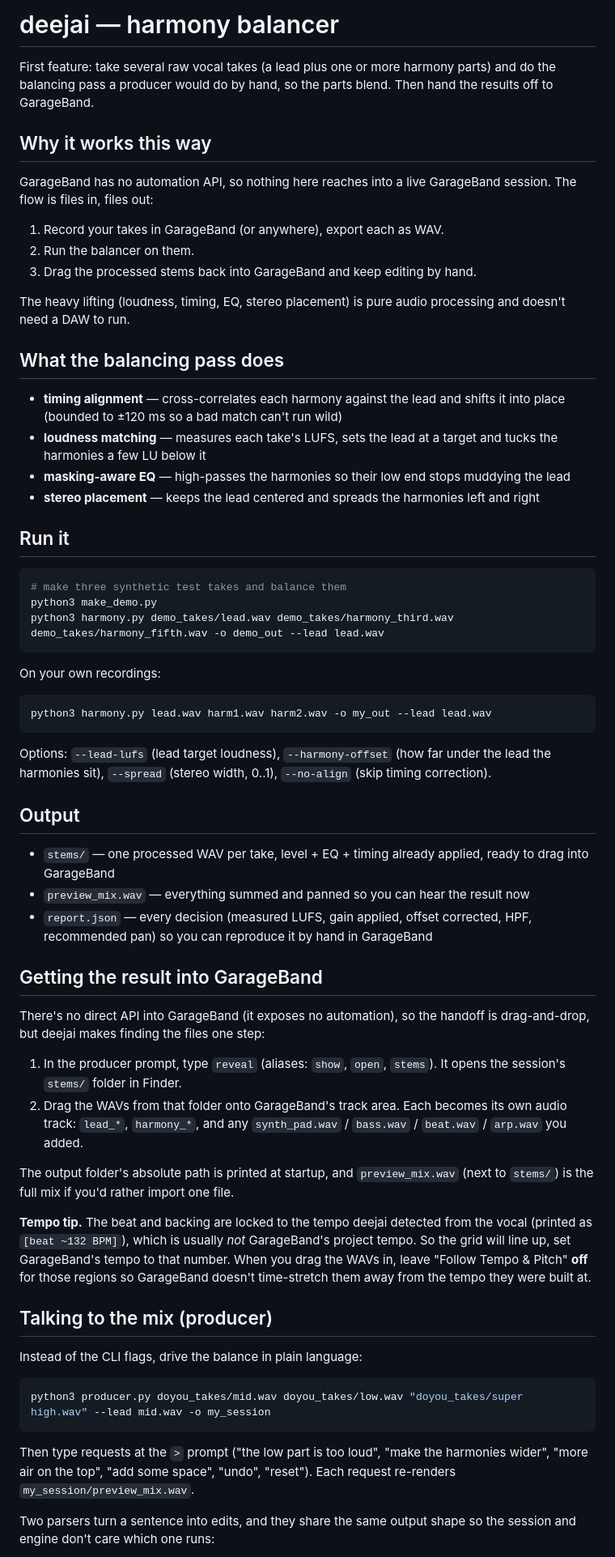
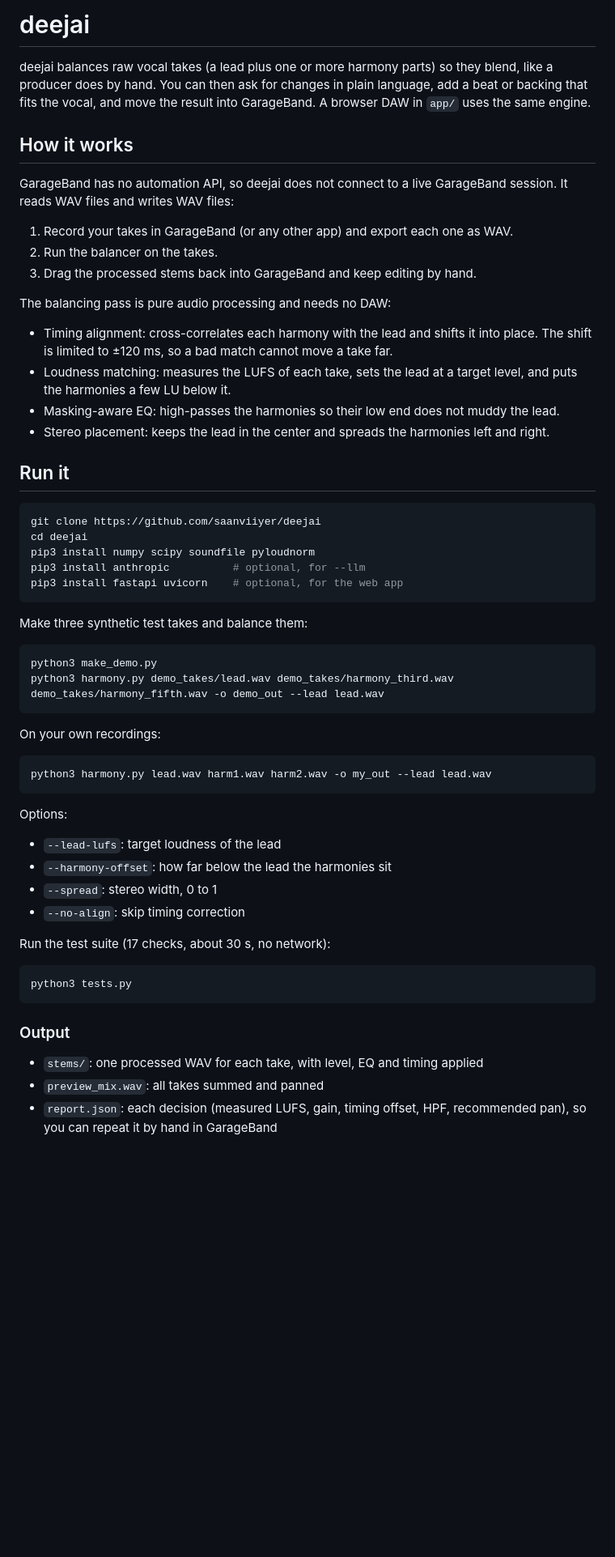
Before and after one commit to saanviiyer/deejai, a Markdown page: README.md, the part around one of its changes. Shown at 81% size. Drawn GitHub-style; blank space fills up the shorter version.

Commit message:
Rewrite README for clarity

````diff
--- a/README.md
+++ b/README.md
@@ -1,36 +1,35 @@
-# deejai — harmony balancer
+# deejai
 
-First feature: take several raw vocal takes (a lead plus one or more harmony
-parts) and do the balancing pass a producer would do by hand, so the parts
-blend. Then hand the results off to GarageBand.
+deejai balances raw vocal takes (a lead plus one or more harmony parts) so they blend, like a producer does by hand. You can then ask for changes in plain language, add a beat or backing that fits the vocal, and move the result into GarageBand. A browser DAW in `app/` uses the same engine.
 
-## Why it works this way
+## How it works
 
-GarageBand has no automation API, so nothing here reaches into a live
-GarageBand session. The flow is files in, files out:
+GarageBand has no automation API, so deejai does not connect to a live GarageBand session. It reads WAV files and writes WAV files:
 
-1. Record your takes in GarageBand (or anywhere), export each as WAV.
-2. Run the balancer on them.
+1. Record your takes in GarageBand (or any other app) and export each one as WAV.
+2. Run the balancer on the takes.
 3. Drag the processed stems back into GarageBand and keep editing by hand.
 
-The heavy lifting (loudness, timing, EQ, stereo placement) is pure audio
-processing and doesn't need a DAW to run.
+The balancing pass is pure audio processing and needs no DAW:
 
-## What the balancing pass does
-
-- **timing alignment** — cross-correlates each harmony against the lead and
-  shifts it into place (bounded to ±120 ms so a bad match can't run wild)
-- **loudness matching** — measures each take's LUFS, sets the lead at a target
-  and tucks the harmonies a few LU below it
-- **masking-aware EQ** — high-passes the harmonies so their low end stops
-  muddying the lead
-- **stereo placement** — keeps the lead centered and spreads the harmonies
-  left and right
+- Timing alignment: cross-correlates each harmony with the lead and shifts it into place. The shift is limited to ±120 ms, so a bad match cannot move a take far.
+- Loudness matching: measures the LUFS of each take, sets the lead at a target level, and puts the harmonies a few LU below it.
+- Masking-aware EQ: high-passes the harmonies so their low end does not muddy the lead.
+- Stereo placement: keeps the lead in the center and spreads the harmonies left and right.
 
 ## Run it
 
 ```bash
-# make three synthetic test takes and balance them
+git clone https://github.com/saanviiyer/deejai
+cd deejai
+pip3 install numpy scipy soundfile pyloudnorm
+pip3 install anthropic          # optional, for --llm
+pip3 install fastapi uvicorn    # optional, for the web app
+```
+
+Make three synthetic test takes and balance them:
+
+```bash
 python3 make_demo.py
 python3 harmony.py demo_takes/lead.wav demo_takes/harmony_third.wav demo_takes/harmony_fifth.wav -o demo_out --lead lead.wav
 ```
@@ -41,50 +40,22 @@ On your own recordings:
 python3 harmony.py lead.wav harm1.wav harm2.wav -o my_out --lead lead.wav
 ```
 
-Options: `--lead-lufs` (lead target loudness), `--harmony-offset` (how far
-under the lead the harmonies sit), `--spread` (stereo width, 0..1),
-`--no-align` (skip timing correction).
+Options:
 
-## Output
+- `--lead-lufs`: target loudness of the lead
+- `--harmony-offset`: how far below the lead the harmonies sit
+- `--spread`: stereo width, 0 to 1
+- `--no-align`: skip timing correction
 
-- `stems/` — one processed WAV per take, level + EQ + timing already applied,
-  ready to drag into GarageBand
-- `preview_mix.wav` — everything summed and panned so you can hear the result now
-- `report.json` — every decision (measured LUFS, gain applied, offset corrected,
-  HPF, recommended pan) so you can reproduce it by hand in GarageBand
-
-## Getting the result into GarageBand
-
-There's no direct API into GarageBand (it exposes no automation), so the handoff
-is drag-and-drop, but deejai makes finding the files one step:
-
-1. In the producer prompt, type `reveal` (aliases: `show`, `open`, `stems`). It
-   opens the session's `stems/` folder in Finder.
-2. Drag the WAVs from that folder onto GarageBand's track area. Each becomes its
-   own audio track: `lead_*`, `harmony_*`, and any `synth_pad.wav` / `bass.wav` /
-   `beat.wav` / `arp.wav` you added.
-
-The output folder's absolute path is printed at startup, and `preview_mix.wav`
-(next to `stems/`) is the full mix if you'd rather import one file.
-
-**Tempo tip.** The beat and backing are locked to the tempo deejai detected from
-the vocal (printed as `[beat ~132 BPM]`), which is usually *not* GarageBand's
-project tempo. So the grid will line up, set GarageBand's tempo to that number.
-When you drag the WAVs in, leave "Follow Tempo & Pitch" **off** for those regions
-so GarageBand doesn't time-stretch them away from the tempo they were built at.
-
-## Talking to the mix (producer)
-
-Instead of the CLI flags, drive the balance in plain language:
+Run the test suite (17 checks, about 30 s, no network):
 
 ```bash
-python3 producer.py doyou_takes/mid.wav doyou_takes/low.wav "doyou_takes/super high.wav" --lead mid.wav -o my_session
+python3 tests.py
 ```
 
-Then type requests at the `>` prompt ("the low part is too loud", "make the
-harmonies wider", "more air on the top", "add some space", "undo", "reset").
-Each request re-renders `my_session/preview_mix.wav`.
+### Output
 
-Two parsers turn a sentence into edits, and they share the same output shape so
-the session and engine don't care which one runs:
+- `stems/`: one processed WAV for each take, with level, EQ and timing applied
+- `preview_mix.wav`: all takes summed and panned
+- `report.json`: each decision (measured LUFS, gain, timing offset, HPF, recommended pan), so you can repeat it by hand in GarageBand
 
````
Also changed, not shown: other parts of README.md (+64 -67 lines), app/README.md (+46 -46 lines).
